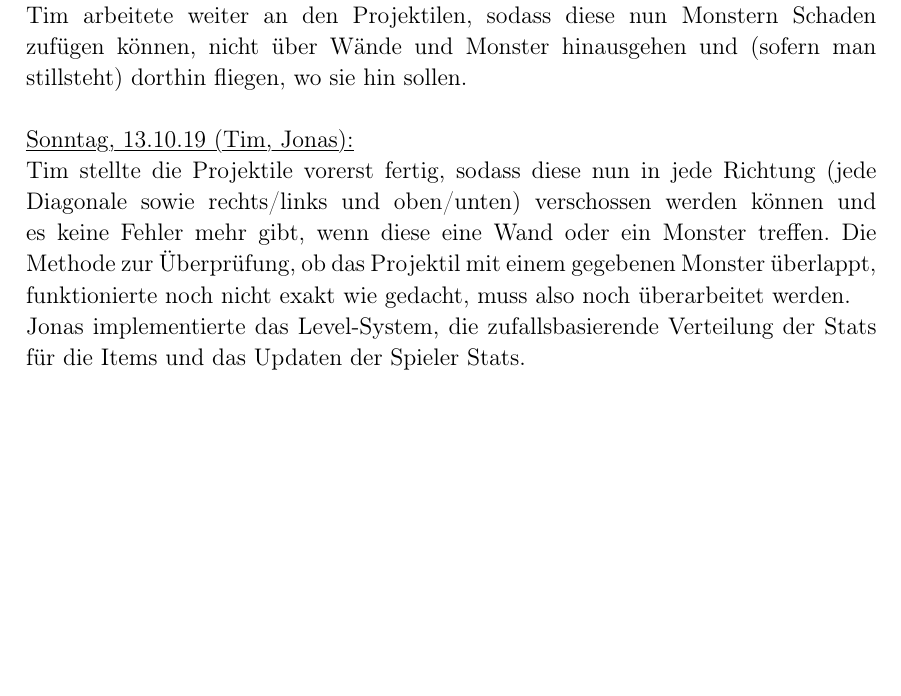
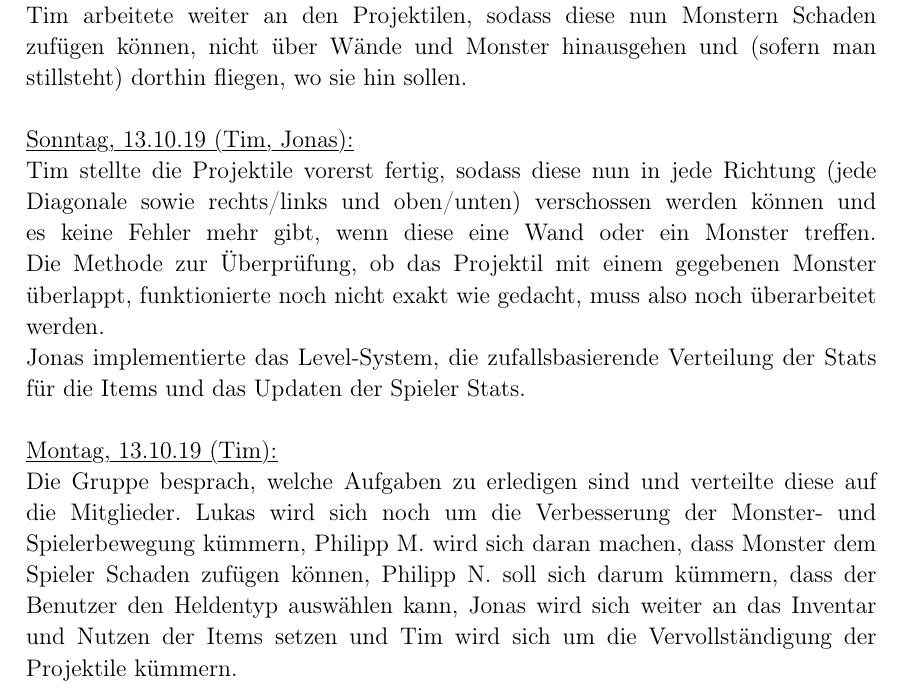
Before and after one commit to lukcod3/roleplaygame, a LaTeX document (doc/dokumentation.tex): part of page 10 of 10, cut so that both start at the same text, the shorter picture padded with empty space. Compiled offline with pdfLaTeX.

Commit message:
Tagebucheintrag 14.10.19
Gruppenbesprechung

```diff
--- a/doc/dokumentation.tex
+++ b/doc/dokumentation.tex
@@ -381,6 +381,10 @@ Tim arbeitete weiter an den Projektilen, sodass diese nun Monstern Schaden zufü
 \myuline{Sonntag, 13.10.19 (Tim, Jonas):}
 
 Tim stellte die Projektile vorerst fertig, sodass diese nun in jede Richtung (jede Diagonale sowie rechts/links und oben/unten) verschossen werden können und es keine Fehler mehr gibt, wenn diese eine Wand oder ein Monster treffen. Die Methode zur Überprüfung, ob das Projektil mit einem gegebenen Monster überlappt, funktionierte noch nicht exakt wie gedacht, muss also noch überarbeitet werden. \\
-Jonas implementierte das Level-System, die zufallsbasierende Verteilung der Stats für die Items und das Updaten der Spieler Stats.
+Jonas implementierte das Level-System, die zufallsbasierende Verteilung der Stats für die Items und das Updaten der Spieler Stats. \\
+
+\myuline{Montag, 13.10.19 (Tim):}
+
+Die Gruppe besprach, welche Aufgaben zu erledigen sind und verteilte diese auf die Mitglieder. Lukas wird sich noch um die Verbesserung der Monster- und Spielerbewegung kümmern, Philipp M. wird sich daran machen, dass Monster dem Spieler Schaden zufügen können, Philipp N. soll sich darum kümmern, dass der Benutzer den Heldentyp auswählen kann, Jonas wird sich weiter an das Inventar und Nutzen der Items setzen und Tim wird sich um die Vervollständigung der Projektile kümmern. \\
 
 \end{document}
```
